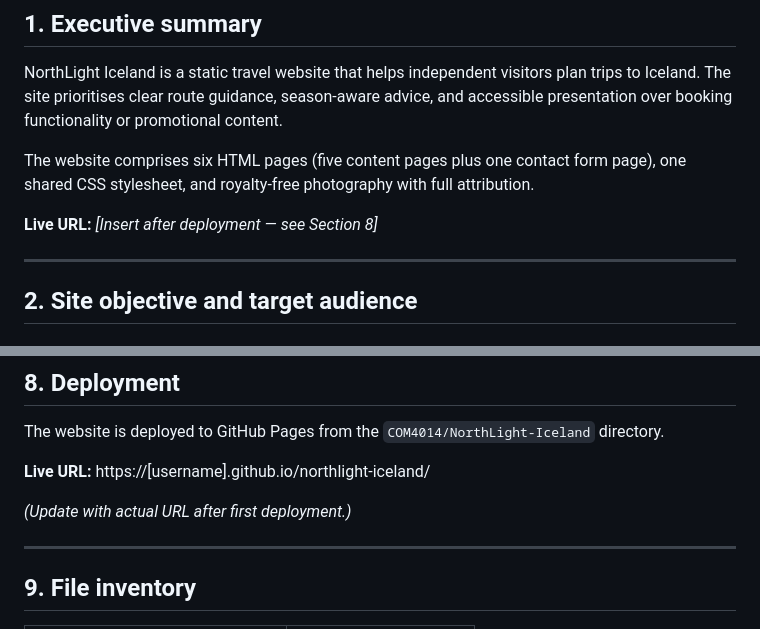
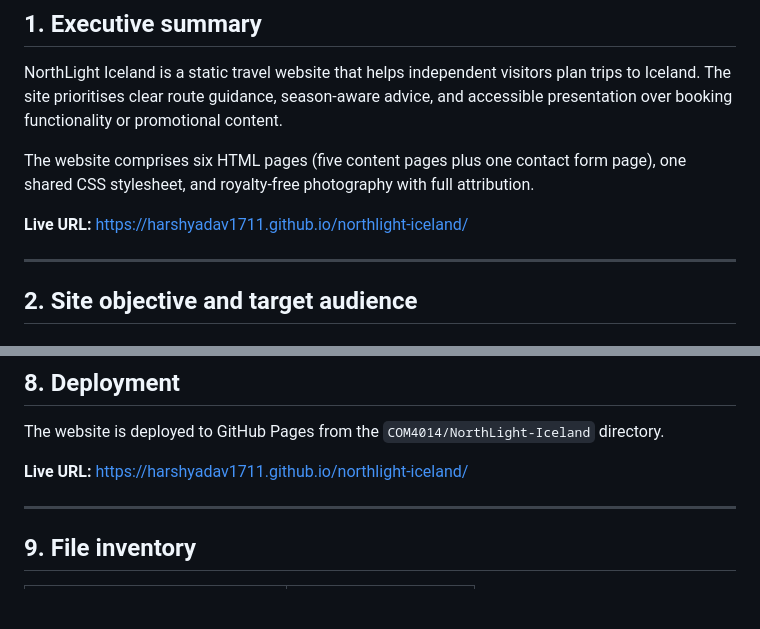
Before and after one commit to HarshYadav1711/northlight-iceland, a Markdown page: COM4014/docs/website-specification.md, 2 parts joined by grey strips. GitHub-like rendering; blank space fills up the shorter version.

Commit message:
Document live GitHub Pages URL in specification and evaluation reports.
Co-authored-by: Cursor <cursoragent@cursor.com>

```diff
--- a/COM4014/docs/website-specification.md
+++ b/COM4014/docs/website-specification.md
@@ -15,7 +15,7 @@ NorthLight Iceland is a static travel website that helps independent visitors pl
 
 The website comprises six HTML pages (five content pages plus one contact form page), one shared CSS stylesheet, and royalty-free photography with full attribution.
 
-**Live URL:** *[Insert after deployment — see Section 8]*
+**Live URL:** https://harshyadav1711.github.io/northlight-iceland/
 
 ---
 
@@ -208,9 +208,7 @@ Full references in AU Harvard format: see `docs/references.md`.
 
 The website is deployed to GitHub Pages from the `COM4014/NorthLight-Iceland` directory.
 
-**Live URL:** https://[username].github.io/northlight-iceland/
-
-*(Update with actual URL after first deployment.)*
+**Live URL:** https://harshyadav1711.github.io/northlight-iceland/
 
 ---
 
```
Also changed, not shown: COM4014/docs/evaluation-report.md (+1 -1 lines).
